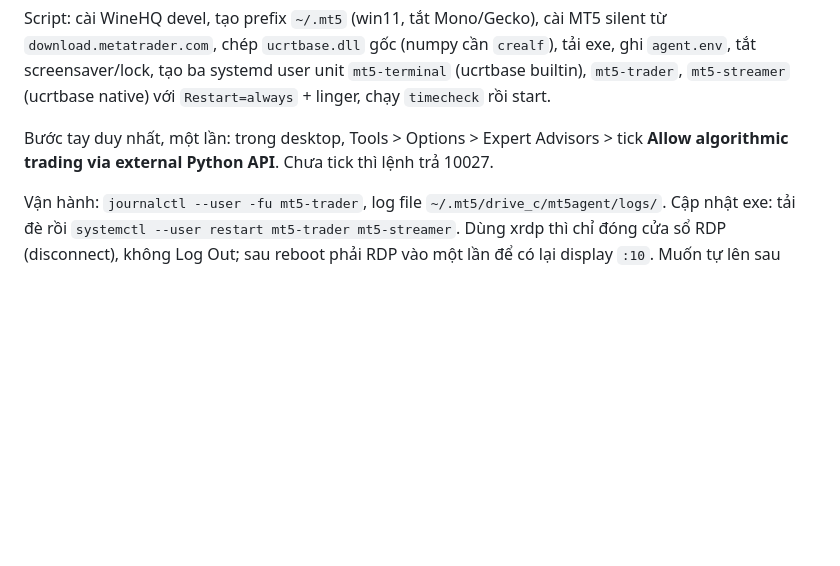
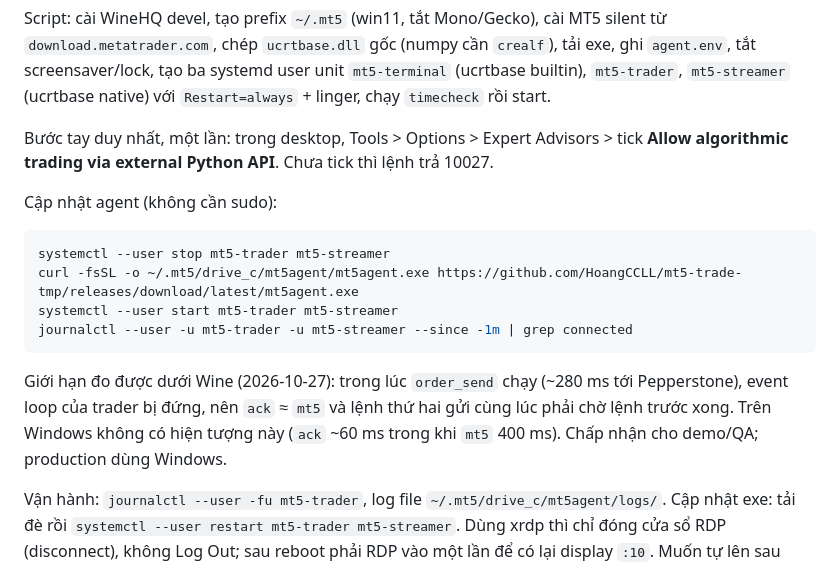
Before and after one commit to HoangCCLL/mt5-trade-tmp, a Markdown page: docs/deploy.md, the part around the change. GitHub-like rendering; blank space fills up the shorter version.

Commit message:
docs: xubuntu agent update steps, Wine loop-stall note

````diff
--- a/docs/deploy.md
+++ b/docs/deploy.md
@@ -77,6 +77,17 @@ Script: cài WineHQ devel, tạo prefix `~/.mt5` (win11, tắt Mono/Gecko), cài
 
 Bước tay duy nhất, một lần: trong desktop, Tools > Options > Expert Advisors > tick **Allow algorithmic trading via external Python API**. Chưa tick thì lệnh trả 10027.
 
+Cập nhật agent (không cần sudo):
+
+```bash
+systemctl --user stop mt5-trader mt5-streamer
+curl -fsSL -o ~/.mt5/drive_c/mt5agent/mt5agent.exe https://github.com/HoangCCLL/mt5-trade-tmp/releases/download/latest/mt5agent.exe
+systemctl --user start mt5-trader mt5-streamer
+journalctl --user -u mt5-trader -u mt5-streamer --since -1m | grep connected
+```
+
+Giới hạn đo được dưới Wine (2026-10-27): trong lúc `order_send` chạy (~280 ms tới Pepperstone), event loop của trader bị đứng, nên `ack` ≈ `mt5` và lệnh thứ hai gửi cùng lúc phải chờ lệnh trước xong. Trên Windows không có hiện tượng này (`ack` ~60 ms trong khi `mt5` 400 ms). Chấp nhận cho demo/QA; production dùng Windows.
+
 Vận hành: `journalctl --user -fu mt5-trader`, log file `~/.mt5/drive_c/mt5agent/logs/`. Cập nhật exe: tải đè rồi `systemctl --user restart mt5-trader mt5-streamer`. Dùng xrdp thì chỉ đóng cửa sổ RDP (disconnect), không Log Out; sau reboot phải RDP vào một lần để có lại display `:10`. Muốn tự lên sau reboot: autologin `:0` + x11vnc và đổi `DISPLAY=:0` trong ba unit.
 
 ## Checklist go-live một account
````
